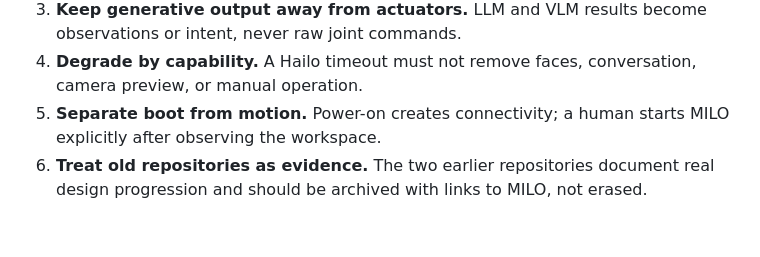
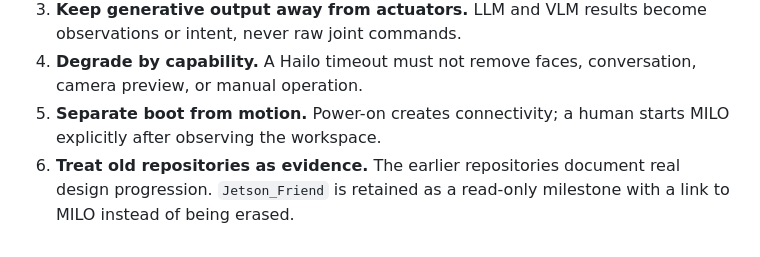
Before and after one commit to vladromenko/MILO, a Markdown page: docs/DESIGN_EVOLUTION.md, the part around the change. Rendered like a GitHub page.

Commit message:
Link release media and archived milestone

```diff
--- a/docs/DESIGN_EVOLUTION.md
+++ b/docs/DESIGN_EVOLUTION.md
@@ -74,5 +74,6 @@ conversation. See [Performance](PERFORMANCE.md) for methodology and raw data.
    camera preview, or manual operation.
 5. **Separate boot from motion.** Power-on creates connectivity; a human starts
    MILO explicitly after observing the workspace.
-6. **Treat old repositories as evidence.** The two earlier repositories document
-   real design progression and should be archived with links to MILO, not erased.
+6. **Treat old repositories as evidence.** The earlier repositories document
+   real design progression. `Jetson_Friend` is retained as a read-only milestone
+   with a link to MILO instead of being erased.
```
Also changed, not shown: README.md (+2 -1 lines).
